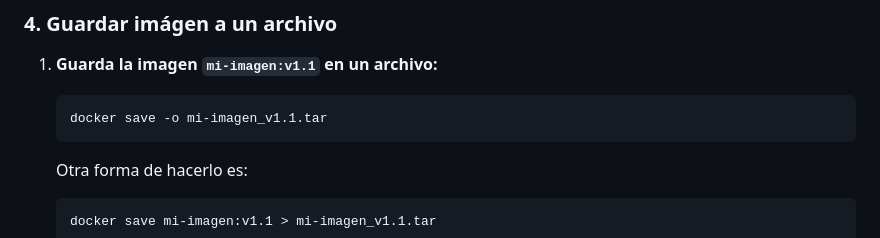
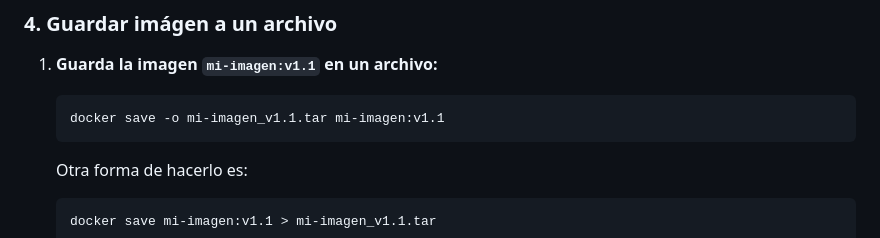
Before and after one commit to kity-linuxero/docker_410_practicas, a Markdown page: labs/02-conceptos-basicos/22-images-tags.md, the part around the change. Rendered like a GitHub page.

````diff
--- a/labs/02-conceptos-basicos/22-images-tags.md
+++ b/labs/02-conceptos-basicos/22-images-tags.md
@@ -138,7 +138,7 @@ La gestión local (en archivos) de imágenes nos serán útiles si no queremos s
 1. **Guarda la imagen `mi-imagen:v1.1` en un archivo:**
 
     ```bash
-    docker save -o mi-imagen_v1.1.tar
+    docker save -o mi-imagen_v1.1.tar mi-imagen:v1.1
     ```
 
     Otra forma de hacerlo es:
````
